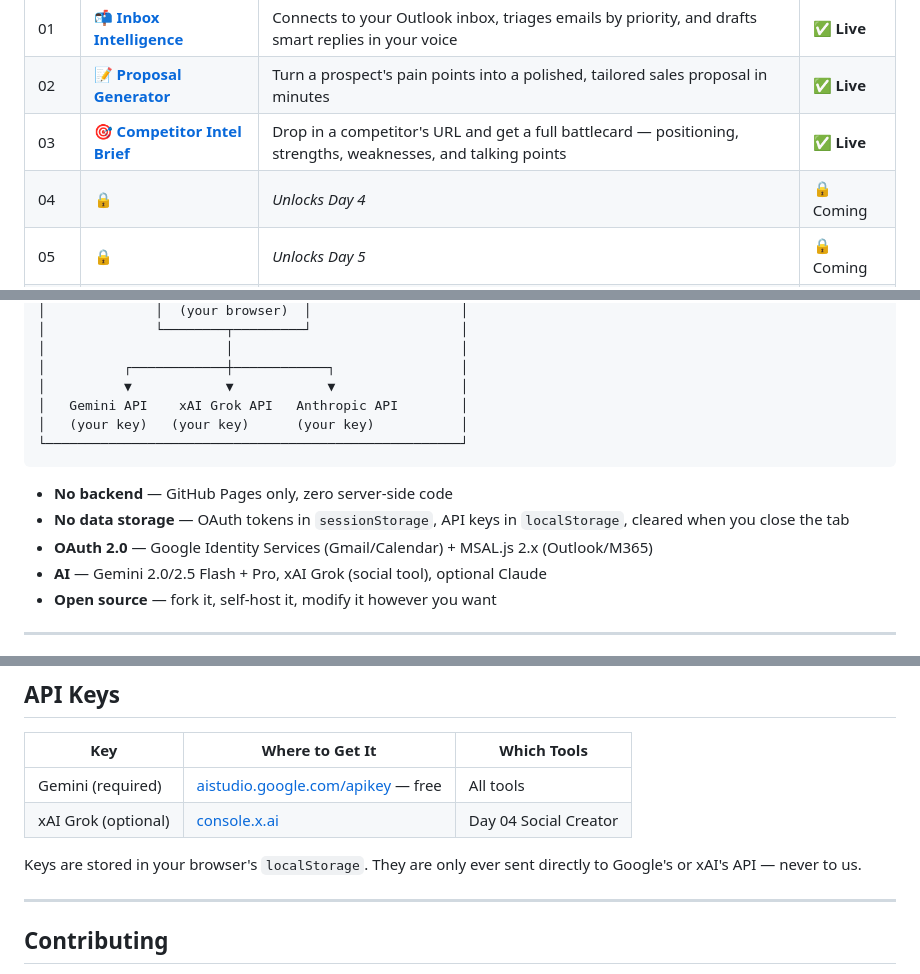
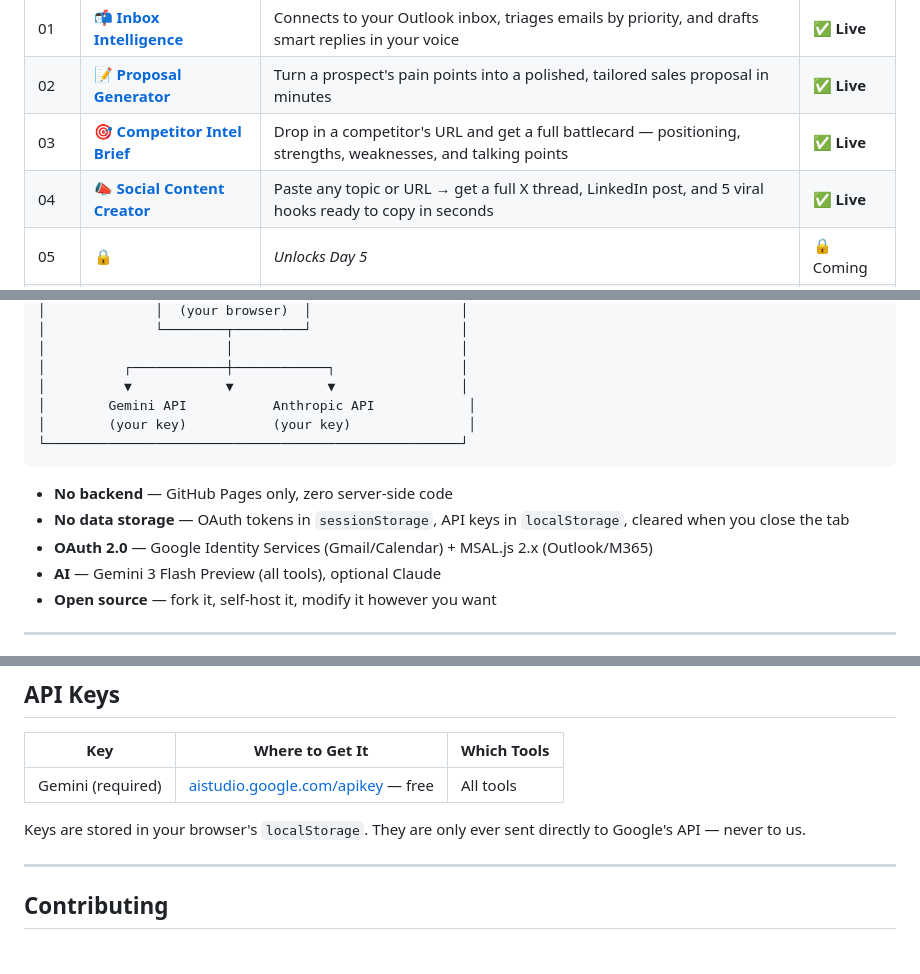
Before and after one commit to aimersion/ai-automations, a Markdown page: README.md, 3 parts joined by grey strips. Drawn GitHub-style.

Commit message:
README: Day 04 Social Creator live, remove Grok references

````diff
--- a/README.md
+++ b/README.md
@@ -23,7 +23,7 @@ You need one free API key from [Google AI Studio](https://aistudio.google.com/ap
 | 01 | 📬 **[Inbox Intelligence](https://aimersion.github.io/ai-automations/day-01-inbox-intelligence.html)** | Connects to your Outlook inbox, triages emails by priority, and drafts smart replies in your voice | ✅ **Live** |
 | 02 | 📝 **[Proposal Generator](https://aimersion.github.io/ai-automations/day-02-proposal-generator.html)** | Turn a prospect's pain points into a polished, tailored sales proposal in minutes | ✅ **Live** |
 | 03 | 🎯 **[Competitor Intel Brief](https://aimersion.github.io/ai-automations/day-03-competitor-intel.html)** | Drop in a competitor's URL and get a full battlecard — positioning, strengths, weaknesses, and talking points | ✅ **Live** |
-| 04 | 🔒 | *Unlocks Day 4* | 🔒 Coming |
+| 04 | 📣 **[Social Content Creator](https://aimersion.github.io/ai-automations/day-04-social-creator.html)** | Paste any topic or URL → get a full X thread, LinkedIn post, and 5 viral hooks ready to copy in seconds | ✅ **Live** |
 | 05 | 🔒 | *Unlocks Day 5* | 🔒 Coming |
 | 06 | 🔒 | *Unlocks Day 6* | 🔒 Coming |
 | 07 | 🔒 | *Unlocks Day 7* | 🔒 Coming |
@@ -66,15 +66,15 @@ You need one free API key from [Google AI Studio](https://aistudio.google.com/ap
 │                       │                             │
 │          ┌────────────┼────────────┐                │
 │          ▼            ▼            ▼                │
-│   Gemini API    xAI Grok API   Anthropic API        │
-│   (your key)   (your key)      (your key)           │
+│        Gemini API           Anthropic API            │
+│        (your key)           (your key)               │
 └─────────────────────────────────────────────────────┘
 ```
 
 - **No backend** — GitHub Pages only, zero server-side code
 - **No data storage** — OAuth tokens in `sessionStorage`, API keys in `localStorage`, cleared when you close the tab
 - **OAuth 2.0** — Google Identity Services (Gmail/Calendar) + MSAL.js 2.x (Outlook/M365)
-- **AI** — Gemini 2.0/2.5 Flash + Pro, xAI Grok (social tool), optional Claude
+- **AI** — Gemini 3 Flash Preview (all tools), optional Claude
 - **Open source** — fork it, self-host it, modify it however you want
 
 ---
@@ -107,9 +107,8 @@ In the day's HTML file, delete the block between the `═══ COMING SOON OVER
 | Key | Where to Get It | Which Tools |
 |-----|----------------|-------------|
 | Gemini (required) | [aistudio.google.com/apikey](https://aistudio.google.com/apikey) — free | All tools |
-| xAI Grok (optional) | [console.x.ai](https://console.x.ai) | Day 04 Social Creator |
 
-Keys are stored in your browser's `localStorage`. They are only ever sent directly to Google's or xAI's API — never to us.
+Keys are stored in your browser's `localStorage`. They are only ever sent directly to Google's API — never to us.
 
 ---
 
````
